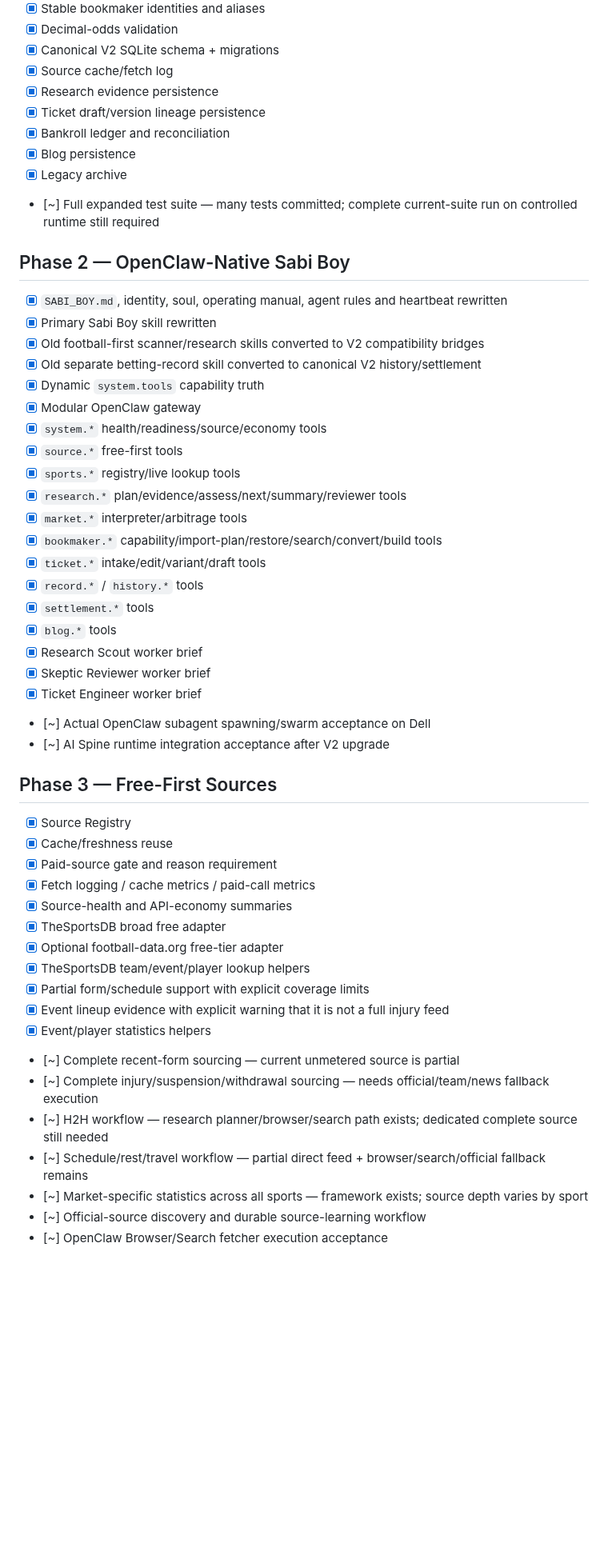
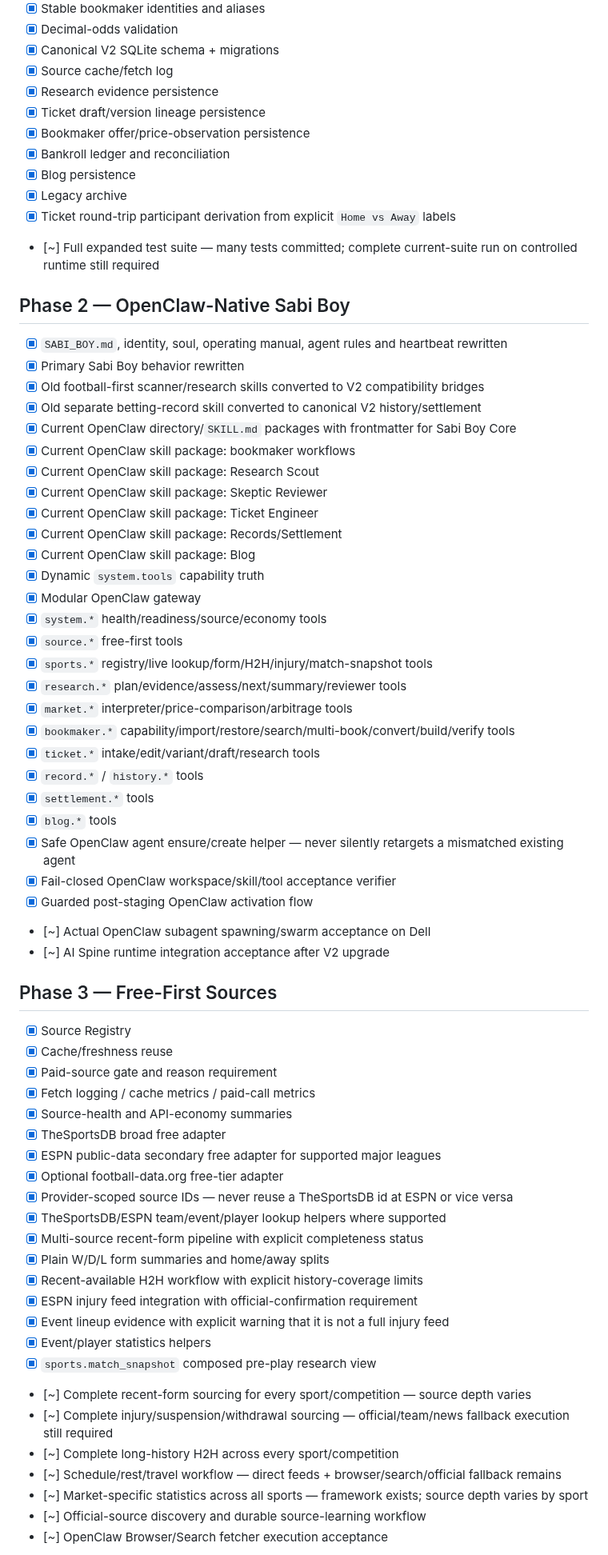
Before and after one commit to thathman/SabiAI, a Markdown page: docs/SABIAI_V2_TASKS.md, the part around one of its changes. Shown at 80% size. Rendered like a GitHub page; blank space fills up the shorter version.

Commit message:
docs(v2): reconcile task board with OpenClaw and bookmaker build work

```diff
--- a/docs/SABIAI_V2_TASKS.md
+++ b/docs/SABIAI_V2_TASKS.md
@@ -38,32 +38,41 @@
 - [x] Source cache/fetch log
 - [x] Research evidence persistence
 - [x] Ticket draft/version lineage persistence
+- [x] Bookmaker offer/price-observation persistence
 - [x] Bankroll ledger and reconciliation
 - [x] Blog persistence
 - [x] Legacy archive
+- [x] Ticket round-trip participant derivation from explicit `Home vs Away` labels
 - [~] Full expanded test suite — many tests committed; complete current-suite run on controlled runtime still required
 
 ## Phase 2 — OpenClaw-Native Sabi Boy
 
 - [x] `SABI_BOY.md`, identity, soul, operating manual, agent rules and heartbeat rewritten
-- [x] Primary Sabi Boy skill rewritten
+- [x] Primary Sabi Boy behavior rewritten
 - [x] Old football-first scanner/research skills converted to V2 compatibility bridges
 - [x] Old separate betting-record skill converted to canonical V2 history/settlement
+- [x] Current OpenClaw directory/`SKILL.md` packages with frontmatter for Sabi Boy Core
+- [x] Current OpenClaw skill package: bookmaker workflows
+- [x] Current OpenClaw skill package: Research Scout
+- [x] Current OpenClaw skill package: Skeptic Reviewer
+- [x] Current OpenClaw skill package: Ticket Engineer
+- [x] Current OpenClaw skill package: Records/Settlement
+- [x] Current OpenClaw skill package: Blog
 - [x] Dynamic `system.tools` capability truth
 - [x] Modular OpenClaw gateway
 - [x] `system.*` health/readiness/source/economy tools
 - [x] `source.*` free-first tools
-- [x] `sports.*` registry/live lookup tools
+- [x] `sports.*` registry/live lookup/form/H2H/injury/match-snapshot tools
 - [x] `research.*` plan/evidence/assess/next/summary/reviewer tools
-- [x] `market.*` interpreter/arbitrage tools
-- [x] `bookmaker.*` capability/import-plan/restore/search/convert/build tools
-- [x] `ticket.*` intake/edit/variant/draft tools
+- [x] `market.*` interpreter/price-comparison/arbitrage tools
+- [x] `bookmaker.*` capability/import/restore/search/multi-book/convert/build/verify tools
+- [x] `ticket.*` intake/edit/variant/draft/research tools
 - [x] `record.*` / `history.*` tools
 - [x] `settlement.*` tools
 - [x] `blog.*` tools
-- [x] Research Scout worker brief
-- [x] Skeptic Reviewer worker brief
-- [x] Ticket Engineer worker brief
+- [x] Safe OpenClaw agent ensure/create helper — never silently retargets a mismatched existing agent
+- [x] Fail-closed OpenClaw workspace/skill/tool acceptance verifier
+- [x] Guarded post-staging OpenClaw activation flow
 - [~] Actual OpenClaw subagent spawning/swarm acceptance on Dell
 - [~] AI Spine runtime integration acceptance after V2 upgrade
 
@@ -75,15 +84,21 @@
 - [x] Fetch logging / cache metrics / paid-call metrics
 - [x] Source-health and API-economy summaries
 - [x] TheSportsDB broad free adapter
+- [x] ESPN public-data secondary free adapter for supported major leagues
 - [x] Optional football-data.org free-tier adapter
-- [x] TheSportsDB team/event/player lookup helpers
-- [x] Partial form/schedule support with explicit coverage limits
+- [x] Provider-scoped source IDs — never reuse a TheSportsDB id at ESPN or vice versa
+- [x] TheSportsDB/ESPN team/event/player lookup helpers where supported
+- [x] Multi-source recent-form pipeline with explicit completeness status
+- [x] Plain W/D/L form summaries and home/away splits
+- [x] Recent-available H2H workflow with explicit history-coverage limits
+- [x] ESPN injury feed integration with official-confirmation requirement
 - [x] Event lineup evidence with explicit warning that it is not a full injury feed
 - [x] Event/player statistics helpers
-- [~] Complete recent-form sourcing — current unmetered source is partial
-- [~] Complete injury/suspension/withdrawal sourcing — needs official/team/news fallback execution
-- [~] H2H workflow — research planner/browser/search path exists; dedicated complete source still needed
-- [~] Schedule/rest/travel workflow — partial direct feed + browser/search/official fallback remains
+- [x] `sports.match_snapshot` composed pre-play research view
+- [~] Complete recent-form sourcing for every sport/competition — source depth varies
+- [~] Complete injury/suspension/withdrawal sourcing — official/team/news fallback execution still required
+- [~] Complete long-history H2H across every sport/competition
+- [~] Schedule/rest/travel workflow — direct feeds + browser/search/official fallback remains
 - [~] Market-specific statistics across all sports — framework exists; source depth varies by sport
 - [~] Official-source discovery and durable source-learning workflow
 - [~] OpenClaw Browser/Search fetcher execution acceptance
```
Also changed, not shown: other parts of docs/SABIAI_V2_TASKS.md (+66 -18 lines).
